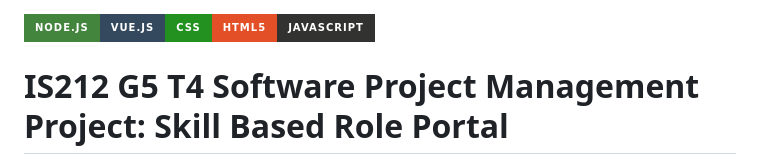
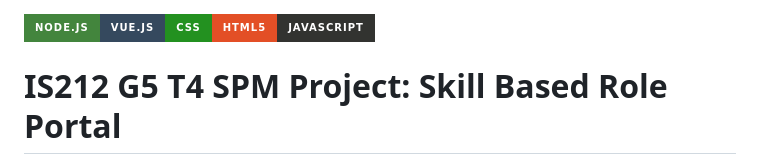
Before and after one commit to mchangye/g5t4SPMproject, a Markdown page: README.md, the part around the change. Drawn GitHub-style; badges without logos.

```diff
--- a/README.md
+++ b/README.md
@@ -1,6 +1,6 @@
 ![](https://img.shields.io/badge/Node.js-43853D?style=for-the-badge&logo=node.js&logoColor=white)![](https://img.shields.io/badge/Vue.js-35495E?style=for-the-badge&logo=vue.js&logoColor=4FC08D)![](https://img.shields.io/badge/CSS-239120?&style=for-the-badge&logo=css3&logoColor=white)![](https://img.shields.io/badge/HTML5-E34F26?style=for-the-badge&logo=html5&logoColor=white)![](https://img.shields.io/badge/JavaScript-323330?style=for-the-badge&logo=javascript&logoColor=F7DF1E)
 
-# IS212 G5 T4 Software Project Management Project: Skill Based Role Portal
+# IS212 G5 T4 SPM Project: Skill Based Role Portal
 
 <div align="center"  style="background-color:white;">
   <a href="https://github.com/mchangye/g5t4SPMproject">
```
